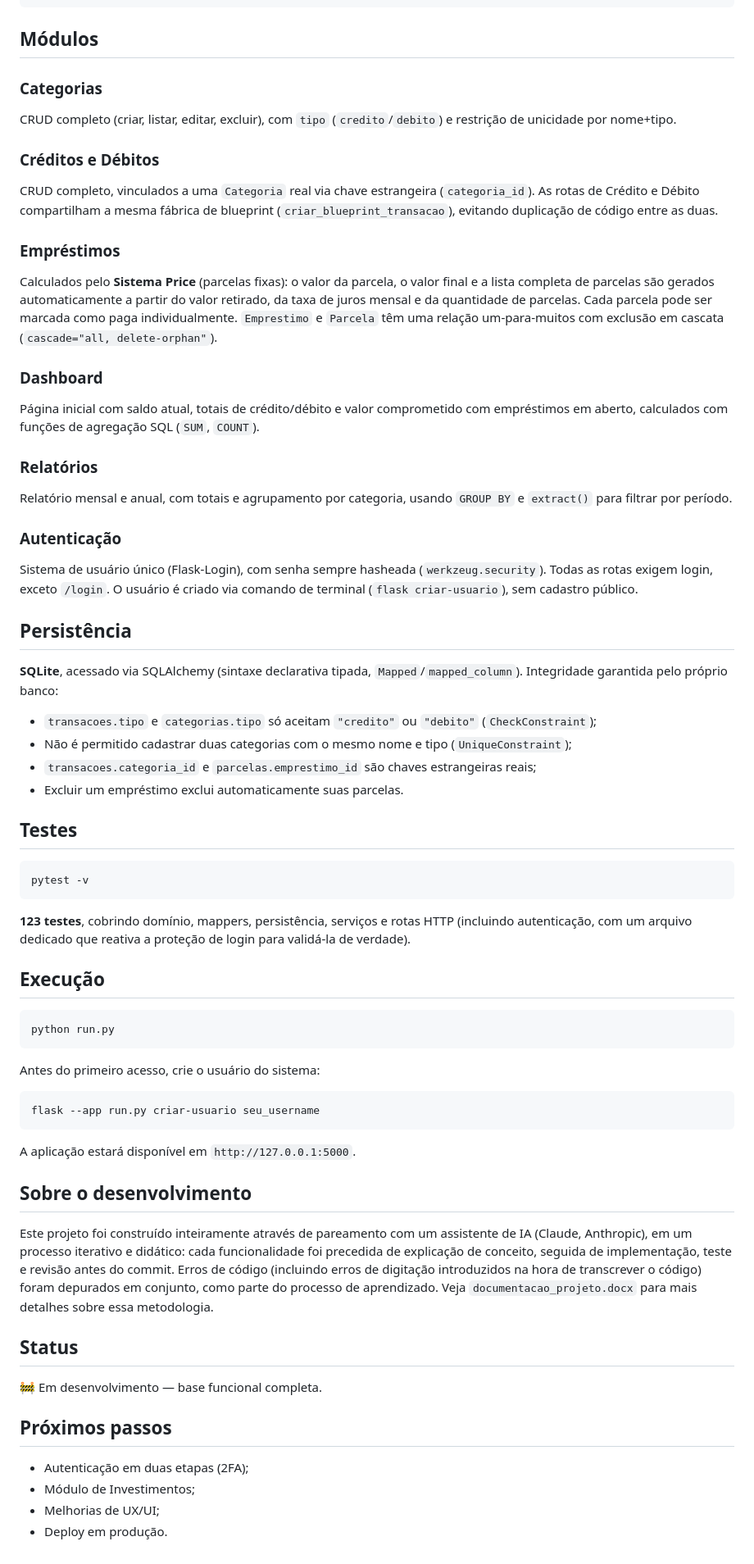
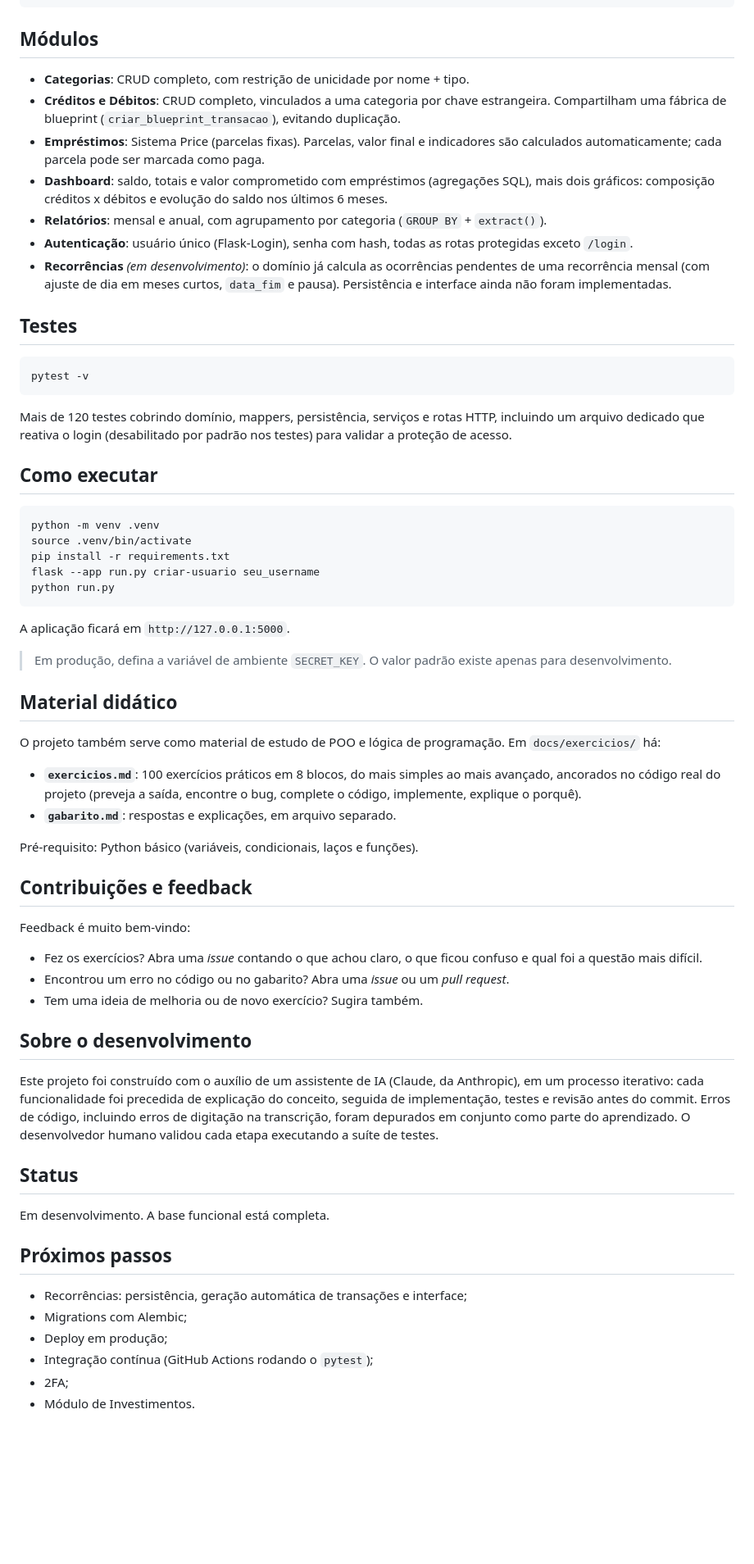
Before and after one commit to diogobraganascimento/controle-financeiro, a Markdown page: README.md, the part around one of its changes. Shown at 82% size. Rendered like a GitHub page; blank space fills up the shorter version.

````diff
--- a/README.md
+++ b/README.md
@@ -113,32 +74,13 @@ Usuario     — senha sempre armazenada como hash (nunca texto puro)
 
 ## Módulos
 
-### Categorias
-CRUD completo (criar, listar, editar, excluir), com `tipo` (`credito`/`debito`) e restrição de unicidade por nome+tipo.
-
-### Créditos e Débitos
-CRUD completo, vinculados a uma `Categoria` real via chave estrangeira (`categoria_id`). As rotas de Crédito e Débito compartilham a mesma fábrica de blueprint (`criar_blueprint_transacao`), evitando duplicação de código entre as duas.
-
-### Empréstimos
-Calculados pelo **Sistema Price** (parcelas fixas): o valor da parcela, o valor final e a lista completa de parcelas são gerados automaticamente a partir do valor retirado, da taxa de juros mensal e da quantidade de parcelas. Cada parcela pode ser marcada como paga individualmente. `Emprestimo` e `Parcela` têm uma relação um-para-muitos com exclusão em cascata (`cascade="all, delete-orphan"`).
-
-### Dashboard
-Página inicial com saldo atual, totais de crédito/débito e valor comprometido com empréstimos em aberto, calculados com funções de agregação SQL (`SUM`, `COUNT`).
-
-### Relatórios
-Relatório mensal e anual, com totais e agrupamento por categoria, usando `GROUP BY` e `extract()` para filtrar por período.
-
-### Autenticação
-Sistema de usuário único (Flask-Login), com senha sempre hasheada (`werkzeug.security`). Todas as rotas exigem login, exceto `/login`. O usuário é criado via comando de terminal (`flask criar-usuario`), sem cadastro público.
-
-## Persistência
-
-**SQLite**, acessado via SQLAlchemy (sintaxe declarativa tipada, `Mapped`/`mapped_column`). Integridade garantida pelo próprio banco:
-
-- `transacoes.tipo` e `categorias.tipo` só aceitam `"credito"` ou `"debito"` (`CheckConstraint`);
-- Não é permitido cadastrar duas categorias com o mesmo nome e tipo (`UniqueConstraint`);
-- `transacoes.categoria_id` e `parcelas.emprestimo_id` são chaves estrangeiras reais;
-- Excluir um empréstimo exclui automaticamente suas parcelas.
+- **Categorias**: CRUD completo, com restrição de unicidade por nome + tipo.
+- **Créditos e Débitos**: CRUD completo, vinculados a uma categoria por chave estrangeira. Compartilham uma fábrica de blueprint (`criar_blueprint_transacao`), evitando duplicação.
+- **Empréstimos**: Sistema Price (parcelas fixas). Parcelas, valor final e indicadores são calculados automaticamente; cada parcela pode ser marcada como paga.
+- **Dashboard**: saldo, totais e valor comprometido com empréstimos (agregações SQL), mais dois gráficos: composição créditos x débitos e evolução do saldo nos últimos 6 meses.
+- **Relatórios**: mensal e anual, com agrupamento por categoria (`GROUP BY` + `extract()`).
+- **Autenticação**: usuário único (Flask-Login), senha com hash, todas as rotas protegidas exceto `/login`.
+- **Recorrências** *(em desenvolvimento)*: o domínio já calcula as ocorrências pendentes de uma recorrência mensal (com ajuste de dia em meses curtos, `data_fim` e pausa). Persistência e interface ainda não foram implementadas.
 
 ## Testes
 
@@ -146,33 +88,52 @@ Sistema de usuário único (Flask-Login), com senha sempre hasheada (`werkzeug.s
 pytest -v
 ```
 
-**123 testes**, cobrindo domínio, mappers, persistência, serviços e rotas HTTP (incluindo autenticação, com um arquivo dedicado que reativa a proteção de login para validá-la de verdade).
+Mais de 120 testes cobrindo domínio, mappers, persistência, serviços e rotas HTTP, incluindo um arquivo dedicado que reativa o login (desabilitado por padrão nos testes) para validar a proteção de acesso.
 
-## Execução
+## Como executar
 
 ```bash
+python -m venv .venv
+source .venv/bin/activate
+pip install -r requirements.txt
+flask --app run.py criar-usuario seu_username
 python run.py
 ```
 
-Antes do primeiro acesso, crie o usuário do sistema:
+A aplicação ficará em `http://127.0.0.1:5000`.
 
-```bash
-flask --app run.py criar-usuario seu_username
-```
+> Em produção, defina a variável de ambiente `SECRET_KEY`. O valor padrão existe apenas para desenvolvimento.
 
-A aplicação estará disponível em `http://127.0.0.1:5000`.
+## Material didático
+
+O projeto também serve como material de estudo de POO e lógica de programação. Em `docs/exercicios/` há:
+
+- **`exercicios.md`**: 100 exercícios práticos em 8 blocos, do mais simples ao mais avançado, ancorados no código real do projeto (preveja a saída, encontre o bug, complete o código, implemente, explique o porquê).
+- **`gabarito.md`**: respostas e explicações, em arquivo separado.
+
+Pré-requisito: Python básico (variáveis, condicionais, laços e funções).
+
+## Contribuições e feedback
+
+Feedback é muito bem-vindo:
+
+- Fez os exercícios? Abra uma *issue* contando o que achou claro, o que ficou confuso e qual foi a questão mais difícil.
+- Encontrou um erro no código ou no gabarito? Abra uma *issue* ou um *pull request*.
+- Tem uma ideia de melhoria ou de novo exercício? Sugira também.
 
 ## Sobre o desenvolvimento
 
-Este projeto foi construído inteiramente através de pareamento com um assistente de IA (Claude, Anthropic), em um processo iterativo e didático: cada funcionalidade foi precedida de explicação de conceito, seguida de implementação, teste e revisão antes do commit. Erros de código (incluindo erros de digitação introduzidos na hora de transcrever o código) foram depurados em conjunto, como parte do processo de aprendizado. Veja `documentacao_projeto.docx` para mais detalhes sobre essa metodologia.
+Este projeto foi construído com o auxílio de um assistente de IA (Claude, da Anthropic), em um processo iterativo: cada funcionalidade foi precedida de explicação do conceito, seguida de implementação, testes e revisão antes do commit. Erros de código, incluindo erros de digitação na transcrição, foram depurados em conjunto como parte do aprendizado. O desenvolvedor humano validou cada etapa executando a suíte de testes.
 
 ## Status
 
-🚧 Em desenvolvimento — base funcional completa.
+Em desenvolvimento. A base funcional está completa.
 
 ## Próximos passos
 
-- Autenticação em duas etapas (2FA);
-- Módulo de Investimentos;
-- Melhorias de UX/UI;
-- Deploy em produção.
+- Recorrências: persistência, geração automática de transações e interface;
+- Migrations com Alembic;
+- Deploy em produção;
+- Integração contínua (GitHub Actions rodando o `pytest`);
+- 2FA;
+- Módulo de Investimentos.
````
Also changed, not shown: other parts of README.md (+32 -71 lines).
